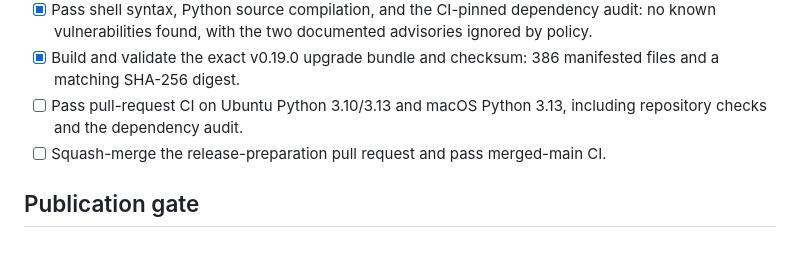
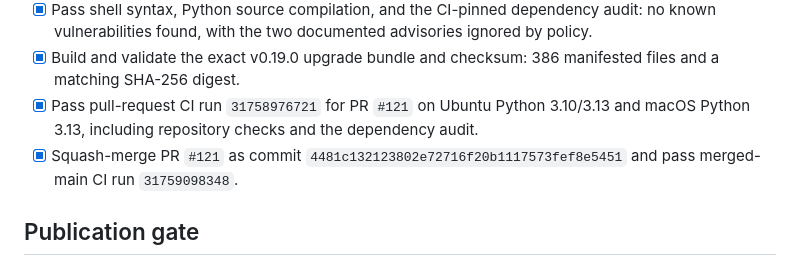
Before and after one commit to thewifininja/twn-toolkit, a Markdown page: docs/release-0.19.0-checklist.md, the part around the change. Rendered like a GitHub page.

Commit message:
docs: record v0.19.0 CI gate (#122)

```diff
--- a/docs/release-0.19.0-checklist.md
+++ b/docs/release-0.19.0-checklist.md
@@ -48,9 +48,11 @@
   ignored by policy.
 - [x] Build and validate the exact v0.19.0 upgrade bundle and checksum: 386
   manifested files and a matching SHA-256 digest.
-- [ ] Pass pull-request CI on Ubuntu Python 3.10/3.13 and macOS Python 3.13,
-  including repository checks and the dependency audit.
-- [ ] Squash-merge the release-preparation pull request and pass merged-main CI.
+- [x] Pass pull-request CI run `31758976721` for PR `#121` on Ubuntu Python
+  3.10/3.13 and macOS Python 3.13, including repository checks and the
+  dependency audit.
+- [x] Squash-merge PR `#121` as commit `4481c132123802e72716f20b1117573fef8e5451`
+  and pass merged-main CI run `31759098348`.
 
 ## Publication gate
 
```
